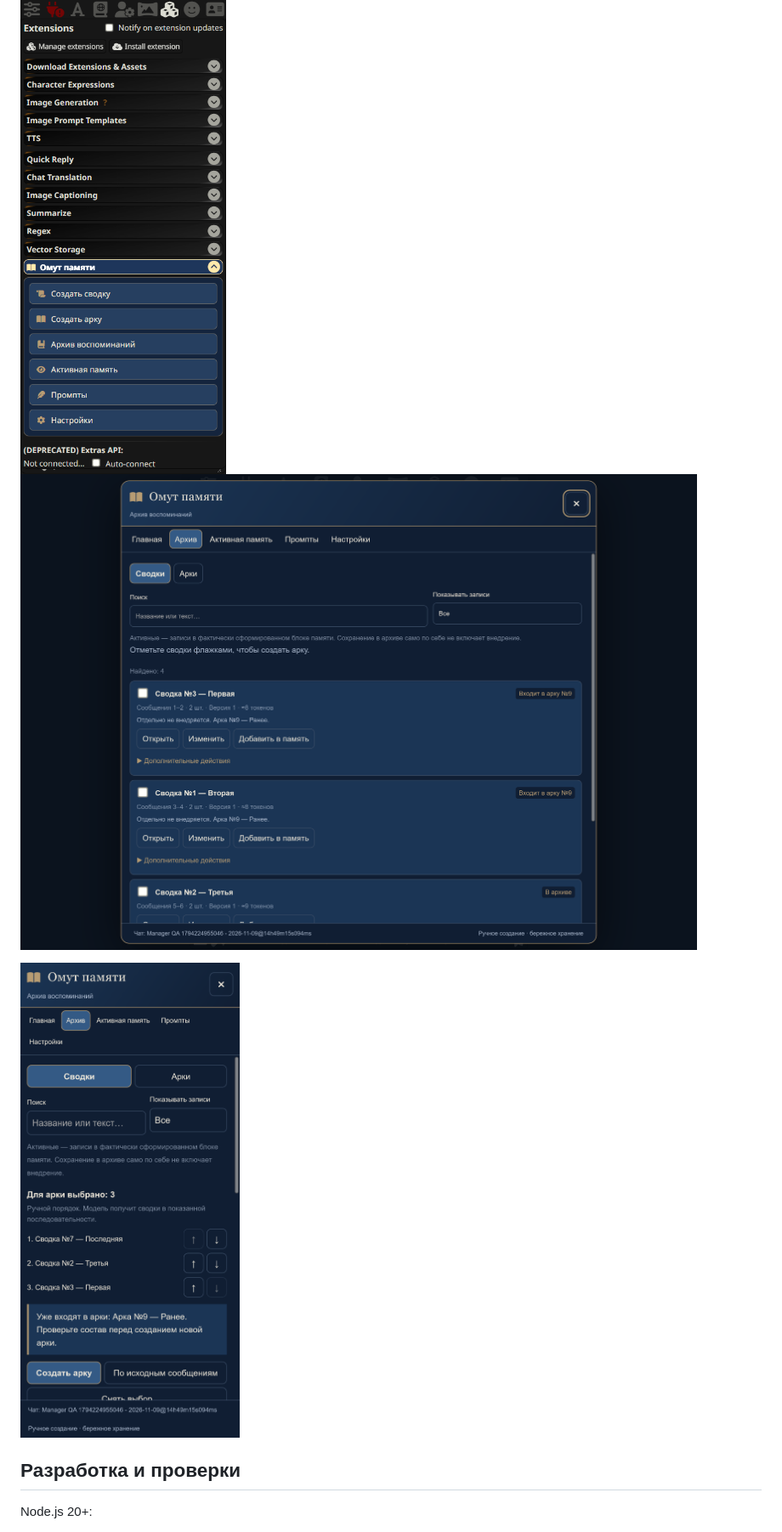
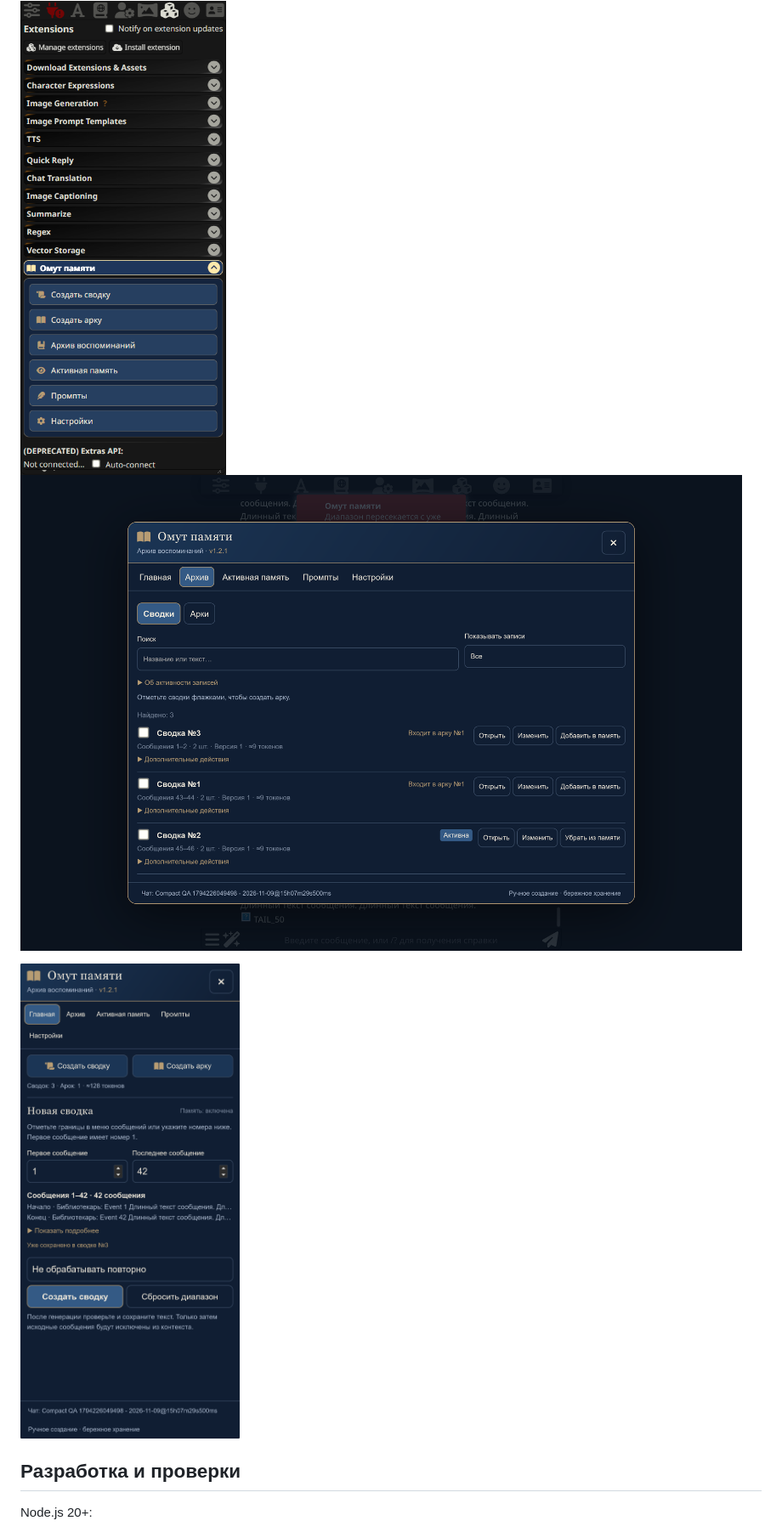
Before and after one commit to PavelSkellig/SillyTavern-Pensieve, a Markdown page: README.md, the part around one of its changes. Shown at 85% size. Drawn GitHub-style; pictures changed too: docs/images/archive-1.2.1.png (added), docs/images/home-1.2.1.png (added).

Commit message:
Compact home and archive rows with expandable message preview

```diff
--- a/README.md
+++ b/README.md
@@ -123,9 +123,9 @@
 
 <img src="docs/images/settings-mobile.png" alt="Раскрытая строка Омута памяти среди стандартных расширений SillyTavern, ширина экрана 390 пикселей" width="330">
 
-![Архив на компьютере, искусственный тестовый чат](docs/images/manager-archive.png)
+![Компактный архив 1.2.1 на компьютере, искусственный тестовый чат](docs/images/archive-1.2.1.png)
 
-<img src="docs/images/manager-selection.png" alt="Мобильная панель выбора сводок и ручного порядка" width="330">
+<img src="docs/images/home-1.2.1.png" alt="Компактная главная 1.2.1 с раскрываемым предпросмотром" width="330">
 
 ## Разработка и проверки
 
```
Also changed, not shown: other parts of README.md (+6 -6 lines), docs/ui-1.2.1.md (added, +57 -0 lines), docs/images/home-1.2.0-before.png (added), 8 other files.
